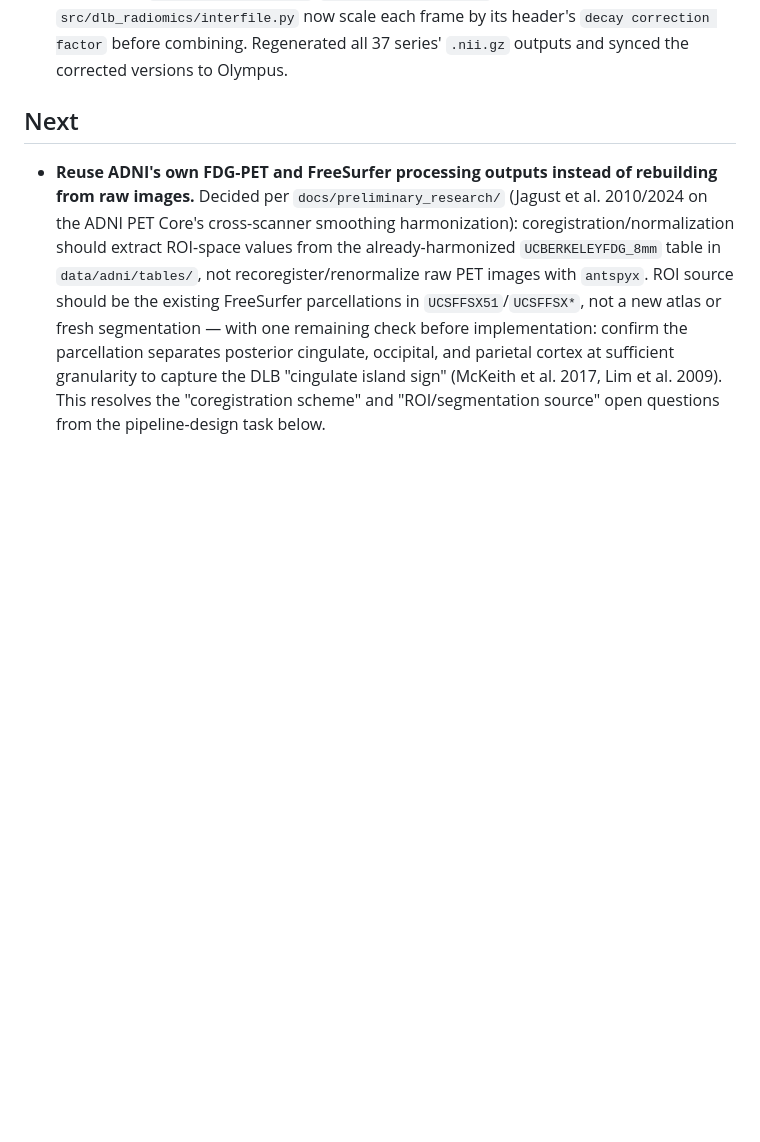
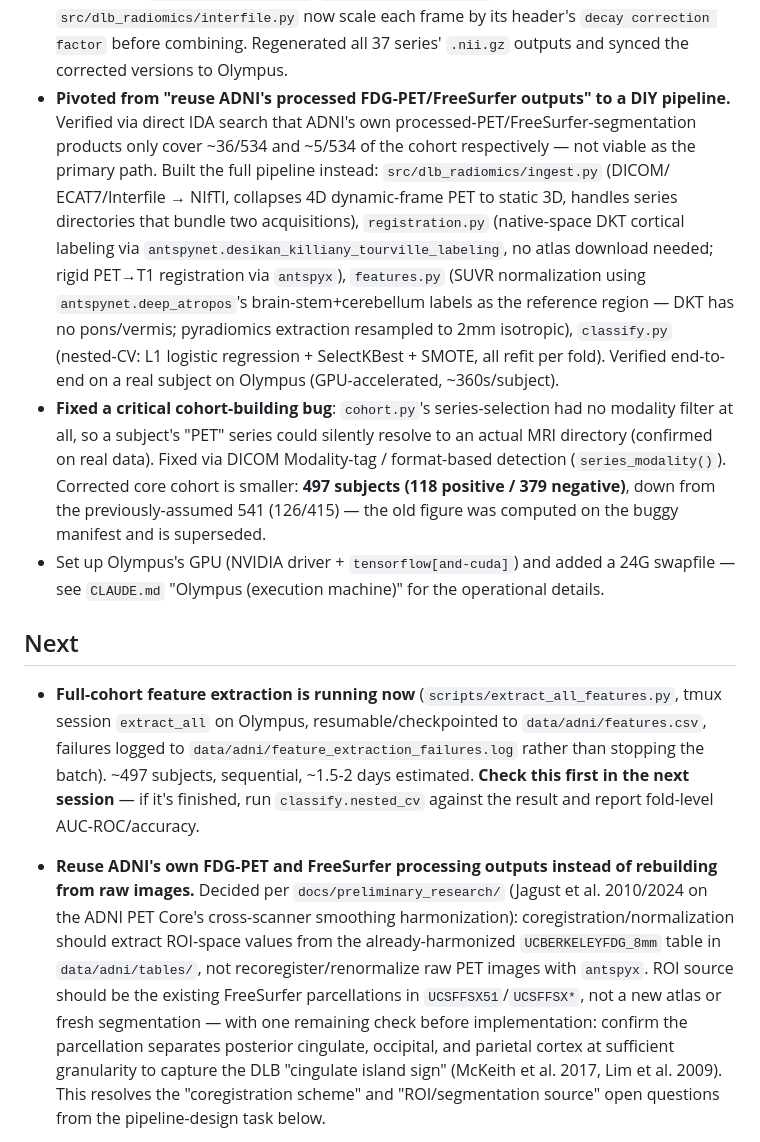
Before and after one commit to CheesyChocolate/Lewy_body, a Markdown page: docs/todo.md, the part around the change. Rendered like a GitHub page; blank space fills up the shorter version.

Commit message:
docs: update todo.md with Stage 2-6 pivot, cohort bug fix, and batch-run status

```diff
--- a/docs/todo.md
+++ b/docs/todo.md
@@ -37,8 +37,36 @@ rationale and `CLAUDE.md` for project orientation.
   `src/dlb_radiomics/interfile.py` now scale each frame by its header's `decay correction
   factor` before combining. Regenerated all 37 series' `.nii.gz` outputs and synced the
   corrected versions to Olympus.
+- **Pivoted from "reuse ADNI's processed FDG-PET/FreeSurfer outputs" to a DIY pipeline.**
+  Verified via direct IDA search that ADNI's own processed-PET/FreeSurfer-segmentation
+  products only cover ~36/534 and ~5/534 of the cohort respectively — not viable as the
+  primary path. Built the full pipeline instead: `src/dlb_radiomics/ingest.py` (DICOM/
+  ECAT7/Interfile → NIfTI, collapses 4D dynamic-frame PET to static 3D, handles series
+  directories that bundle two acquisitions), `registration.py` (native-space DKT cortical
+  labeling via `antspynet.desikan_killiany_tourville_labeling`, no atlas download needed;
+  rigid PET→T1 registration via `antspyx`), `features.py` (SUVR normalization using
+  `antspynet.deep_atropos`'s brain-stem+cerebellum labels as the reference region — DKT
+  has no pons/vermis; pyradiomics extraction resampled to 2mm isotropic), `classify.py`
+  (nested-CV: L1 logistic regression + SelectKBest + SMOTE, all refit per fold). Verified
+  end-to-end on a real subject on Olympus (GPU-accelerated, ~360s/subject).
+- **Fixed a critical cohort-building bug**: `cohort.py`'s series-selection had no
+  modality filter at all, so a subject's "PET" series could silently resolve to an actual
+  MRI directory (confirmed on real data). Fixed via DICOM Modality-tag / format-based
+  detection (`series_modality()`). Corrected core cohort is smaller: **497 subjects (118
+  positive / 379 negative)**, down from the previously-assumed 541 (126/415) — the old
+  figure was computed on the buggy manifest and is superseded.
+- Set up Olympus's GPU (NVIDIA driver + `tensorflow[and-cuda]`) and added a 24G swapfile
+  — see `CLAUDE.md` "Olympus (execution machine)" for the operational details.
 
 ## Next
+
+- **Full-cohort feature extraction is running now** (`scripts/extract_all_features.py`,
+  tmux session `extract_all` on Olympus, resumable/checkpointed to
+  `data/adni/features.csv`, failures logged to
+  `data/adni/feature_extraction_failures.log` rather than stopping the batch). ~497
+  subjects, sequential, ~1.5-2 days estimated. **Check this first in the next session** —
+  if it's finished, run `classify.nested_cv` against the result and report fold-level
+  AUC-ROC/accuracy.
 
 - **Reuse ADNI's own FDG-PET and FreeSurfer processing outputs instead of rebuilding from
   raw images.** Decided per `docs/preliminary_research/` (Jagust et al. 2010/2024 on the
```
